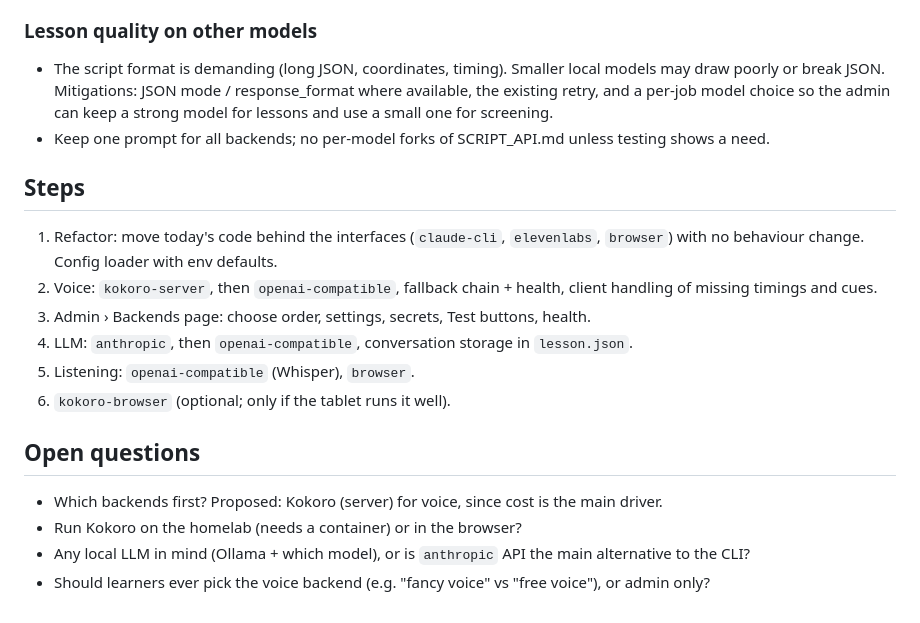
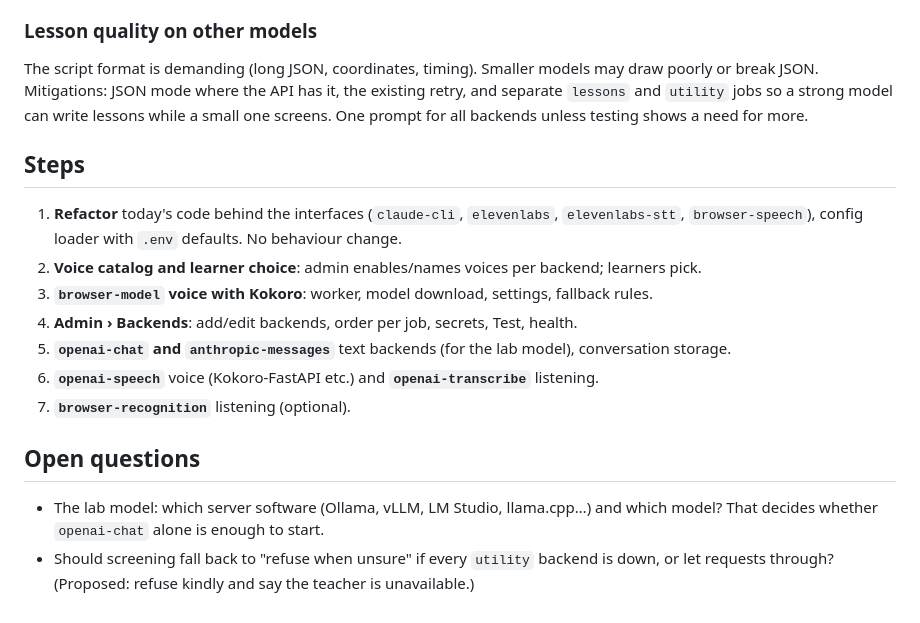
Before and after one commit to domZippilli/whiteboard-teacher, a Markdown page: PLAN-CONFIGURABLE-BACKENDS.md, the part around one of its changes. Drawn GitHub-style.

```diff
--- a/PLAN-CONFIGURABLE-BACKENDS.md
+++ b/PLAN-CONFIGURABLE-BACKENDS.md
@@ -93,23 +121,22 @@ Each job has an ordered list, e.g. voice: `elevenlabs → kokoro-server → brow
 
 ### Lesson quality on other models
-- The script format is demanding (long JSON, coordinates, timing). Smaller local models may draw
-  poorly or break JSON. Mitigations: JSON mode / response_format where available, the existing
-  retry, and a per-job model choice so the admin can keep a strong model for lessons and use a
-  small one for screening.
-- Keep one prompt for all backends; no per-model forks of SCRIPT_API.md unless testing shows a need.
+The script format is demanding (long JSON, coordinates, timing). Smaller models may draw poorly or
+break JSON. Mitigations: JSON mode where the API has it, the existing retry, and separate `lessons`
+and `utility` jobs so a strong model can write lessons while a small one screens. One prompt for all
+backends unless testing shows a need for more.
 
 ## Steps
-1. Refactor: move today's code behind the interfaces (`claude-cli`, `elevenlabs`, `browser`) with
-   no behaviour change. Config loader with env defaults.
-2. Voice: `kokoro-server`, then `openai-compatible`, fallback chain + health, client handling of
-   missing timings and cues.
-3. Admin › Backends page: choose order, settings, secrets, Test buttons, health.
-4. LLM: `anthropic`, then `openai-compatible`, conversation storage in `lesson.json`.
-5. Listening: `openai-compatible` (Whisper), `browser`.
-6. `kokoro-browser` (optional; only if the tablet runs it well).
+1. **Refactor** today's code behind the interfaces (`claude-cli`, `elevenlabs`, `elevenlabs-stt`,
+   `browser-speech`), config loader with `.env` defaults. No behaviour change.
+2. **Voice catalog and learner choice**: admin enables/names voices per backend; learners pick.
+3. **`browser-model` voice with Kokoro**: worker, model download, settings, fallback rules.
+4. **Admin › Backends**: add/edit backends, order per job, secrets, Test, health.
+5. **`openai-chat` and `anthropic-messages`** text backends (for the lab model), conversation storage.
+6. **`openai-speech`** voice (Kokoro-FastAPI etc.) and **`openai-transcribe`** listening.
+7. **`browser-recognition`** listening (optional).
 
 ## Open questions
-- Which backends first? Proposed: Kokoro (server) for voice, since cost is the main driver.
-- Run Kokoro on the homelab (needs a container) or in the browser?
-- Any local LLM in mind (Ollama + which model), or is `anthropic` API the main alternative to the CLI?
-- Should learners ever pick the voice backend (e.g. "fancy voice" vs "free voice"), or admin only?
+- The lab model: which server software (Ollama, vLLM, LM Studio, llama.cpp…) and which model? That
+  decides whether `openai-chat` alone is enough to start.
+- Should screening fall back to "refuse when unsure" if every `utility` backend is down, or let
+  requests through? (Proposed: refuse kindly and say the teacher is unavailable.)
```
Also changed, not shown: other parts of PLAN-CONFIGURABLE-BACKENDS.md (+100 -72 lines).
